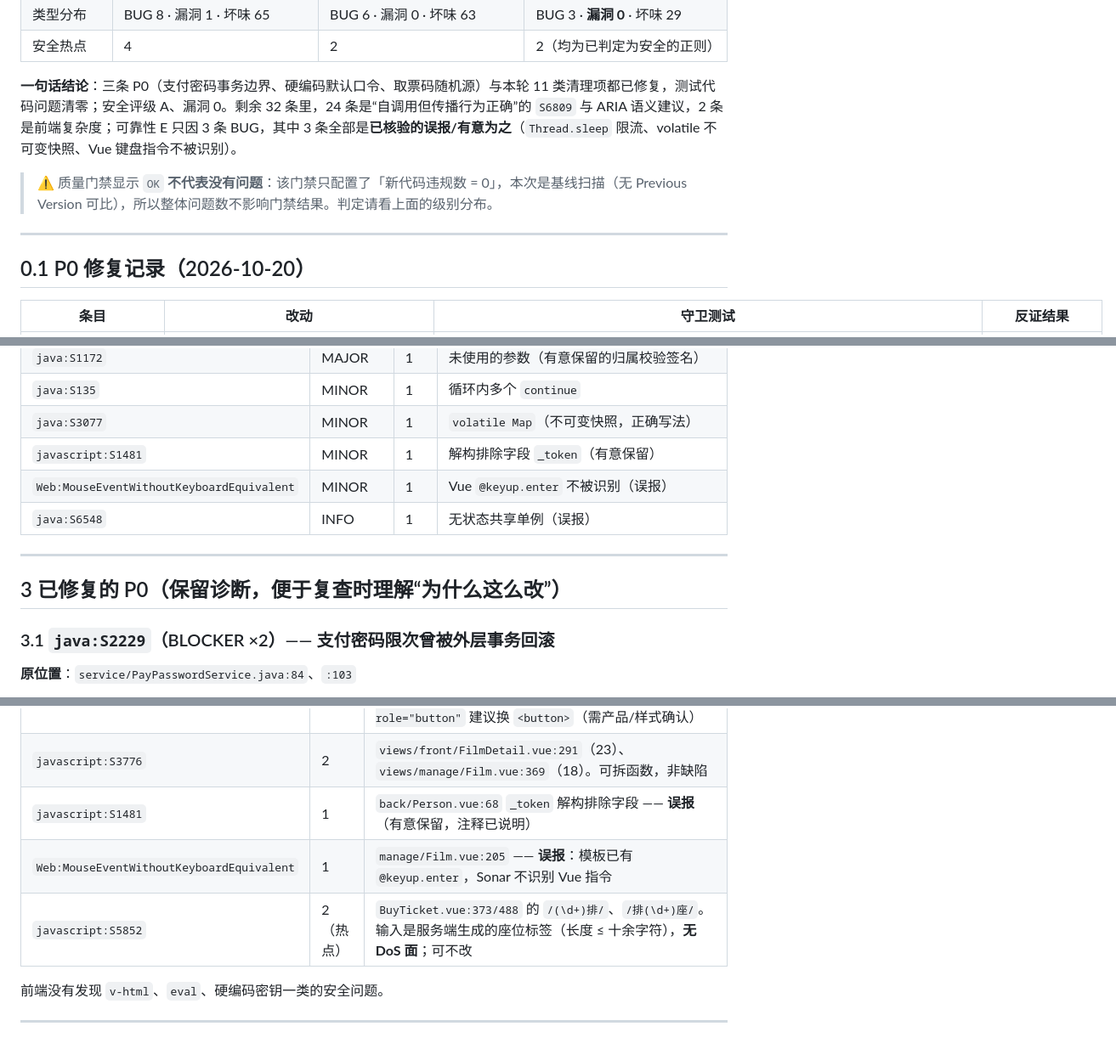
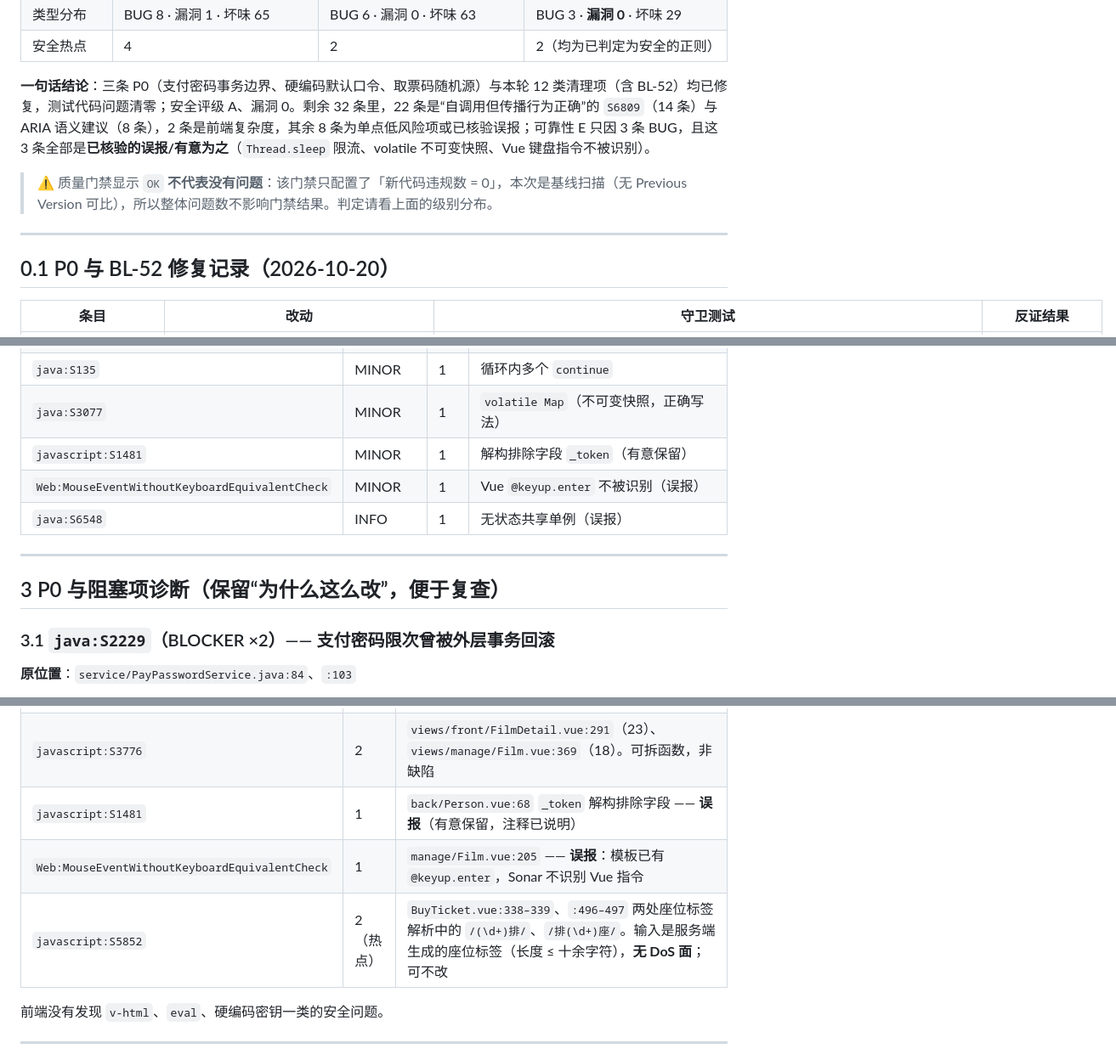
Before and after one commit to renjianfeng8/Java_SpringBoot, a Markdown page: audit/sonarqube-report.md, 3 parts joined by grey strips. Shown at 85% size. GitHub-like rendering.

```diff
--- a/audit/sonarqube-report.md
+++ b/audit/sonarqube-report.md
@@ -24,13 +25,13 @@
 | 类型分布 | BUG 8 · 漏洞 1 · 坏味 65 | BUG 6 · 漏洞 0 · 坏味 63 | BUG 3 · **漏洞 0** · 坏味 29 |
 | 安全热点 | 4 | 2 | 2（均为已判定为安全的正则） |
 
-**一句话结论**：三条 P0（支付密码事务边界、硬编码默认口令、取票码随机源）与本轮 11 类清理项都已修复，测试代码问题清零；安全评级 A、漏洞 0。剩余 32 条里，24 条是“自调用但传播行为正确”的 `S6809` 与 ARIA 语义建议，2 条是前端复杂度；可靠性 E 只因 3 条 BUG，其中 3 条全部是**已核验的误报/有意为之**（`Thread.sleep` 限流、volatile 不可变快照、Vue 键盘指令不被识别）。
+**一句话结论**：三条 P0（支付密码事务边界、硬编码默认口令、取票码随机源）与本轮 12 类清理项（含 BL-52）均已修复，测试代码问题清零；安全评级 A、漏洞 0。剩余 32 条里，22 条是“自调用但传播行为正确”的 `S6809`（14 条）与 ARIA 语义建议（8 条），2 条是前端复杂度，其余 8 条为单点低风险项或已核验误报；可靠性 E 只因 3 条 BUG，且这 3 条全部是**已核验的误报/有意为之**（`Thread.sleep` 限流、volatile 不可变快照、Vue 键盘指令不被识别）。
 
 > ⚠️ 质量门禁显示 `OK` **不代表没有问题**：该门禁只配置了「新代码违规数 = 0」，本次是基线扫描（无 Previous Version 可比），所以整体问题数不影响门禁结果。判定请看上面的级别分布。
 
 ---
 
-## 0.1 P0 修复记录（2026-10-20）
+## 0.1 P0 与 BL-52 修复记录（2026-10-20）
 
 | 条目 | 改动 | 守卫测试 | 反证结果 |
 | --- | --- | --- | --- |
@@ -85,12 +86,12 @@
 | `java:S135` | MINOR | 1 | 循环内多个 `continue` |
 | `java:S3077` | MINOR | 1 | `volatile Map`（不可变快照，正确写法） |
 | `javascript:S1481` | MINOR | 1 | 解构排除字段 `_token`（有意保留） |
-| `Web:MouseEventWithoutKeyboardEquivalent` | MINOR | 1 | Vue `@keyup.enter` 不被识别（误报） |
+| `Web:MouseEventWithoutKeyboardEquivalentCheck` | MINOR | 1 | Vue `@keyup.enter` 不被识别（误报） |
 | `java:S6548` | INFO | 1 | 无状态共享单例（误报） |
 
 ---
 
-## 3 已修复的 P0（保留诊断，便于复查时理解“为什么这么改”）
+## 3 P0 与阻塞项诊断（保留“为什么这么改”，便于复查）
 
 ### 3.1 `java:S2229`（BLOCKER ×2）—— 支付密码限次曾被外层事务回滚
 
@@ -157,8 +158,8 @@
 | `Web:S6819` | 8 | `role="group"/"button"/"img"/"status"`；Element Plus 场景下多为可接受，至少 `manage/Film.vue:205` 的 `div role="button"` 建议换 `<button>`（需产品/样式确认） |
 | `javascript:S3776` | 2 | `views/front/FilmDetail.vue:291`（23）、`views/manage/Film.vue:369`（18）。可拆函数，非缺陷 |
 | `javascript:S1481` | 1 | `back/Person.vue:68` `_token` 解构排除字段 —— **误报**（有意保留，注释已说明） |
-| `Web:MouseEventWithoutKeyboardEquivalent` | 1 | `manage/Film.vue:205` —— **误报**：模板已有 `@keyup.enter`，Sonar 不识别 Vue 指令 |
-| `javascript:S5852` | 2（热点） | `BuyTicket.vue:373/488` 的 `/(\d+)排/`、`/排(\d+)座/`。输入是服务端生成的座位标签（长度 ≤ 十余字符），**无 DoS 面**；可不改 |
+| `Web:MouseEventWithoutKeyboardEquivalentCheck` | 1 | `manage/Film.vue:205` —— **误报**：模板已有 `@keyup.enter`，Sonar 不识别 Vue 指令 |
+| `javascript:S5852` | 2（热点） | `BuyTicket.vue:338–339`、`:496–497` 两处座位标签解析中的 `/(\d+)排/`、`/排(\d+)座/`。输入是服务端生成的座位标签（长度 ≤ 十余字符），**无 DoS 面**；可不改 |
 
 前端没有发现 `v-html`、`eval`、硬编码密钥一类的安全问题。
 
```
Also changed, not shown: other parts of audit/sonarqube-report.md (+10 -8 lines), audit/backend-backlog.md (+1 -1 lines).
